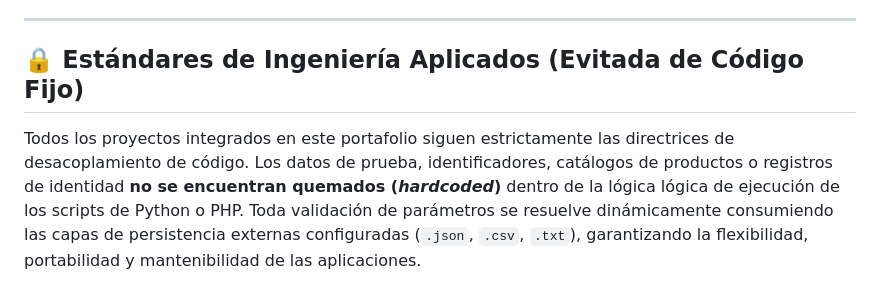
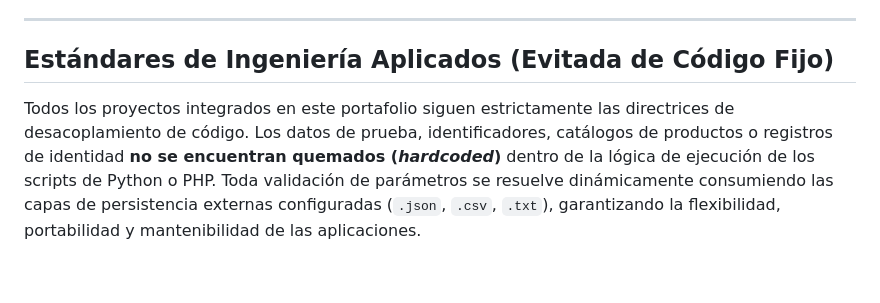
Before and after one commit to Yael-1712/Organizacion-Archivos-Portfolio, a Markdown page: README.md, the part around one of its changes. Drawn GitHub-style.

```diff
--- a/README.md
+++ b/README.md
@@ -44,6 +44,6 @@ A continuación se indexan las cuatro soluciones de software desarrolladas a lo
 
 ---
 
-## 🔒 Estándares de Ingeniería Aplicados (Evitada de Código Fijo)
+##  Estándares de Ingeniería Aplicados (Evitada de Código Fijo)
 
-Todos los proyectos integrados en este portafolio siguen estrictamente las directrices de desacoplamiento de código. Los datos de prueba, identificadores, catálogos de productos o registros de identidad **no se encuentran quemados (*hardcoded*)** dentro de la lógica lógica de ejecución de los scripts de Python o PHP. Toda validación de parámetros se resuelve dinámicamente consumiendo las capas de persistencia externas configuradas (`.json`, `.csv`, `.txt`), garantizando la flexibilidad, portabilidad y mantenibilidad de las aplicaciones.
+Todos los proyectos integrados en este portafolio siguen estrictamente las directrices de desacoplamiento de código. Los datos de prueba, identificadores, catálogos de productos o registros de identidad **no se encuentran quemados (*hardcoded*)** dentro de la lógica de ejecución de los scripts de Python o PHP. Toda validación de parámetros se resuelve dinámicamente consumiendo las capas de persistencia externas configuradas (`.json`, `.csv`, `.txt`), garantizando la flexibilidad, portabilidad y mantenibilidad de las aplicaciones.
```
Also changed, not shown: other parts of README.md (+17 -17 lines).
